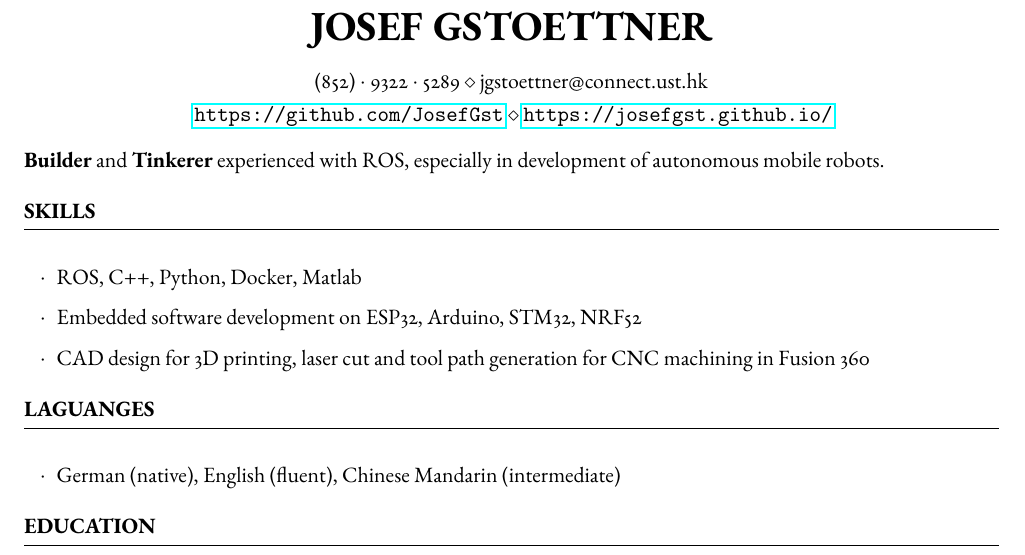
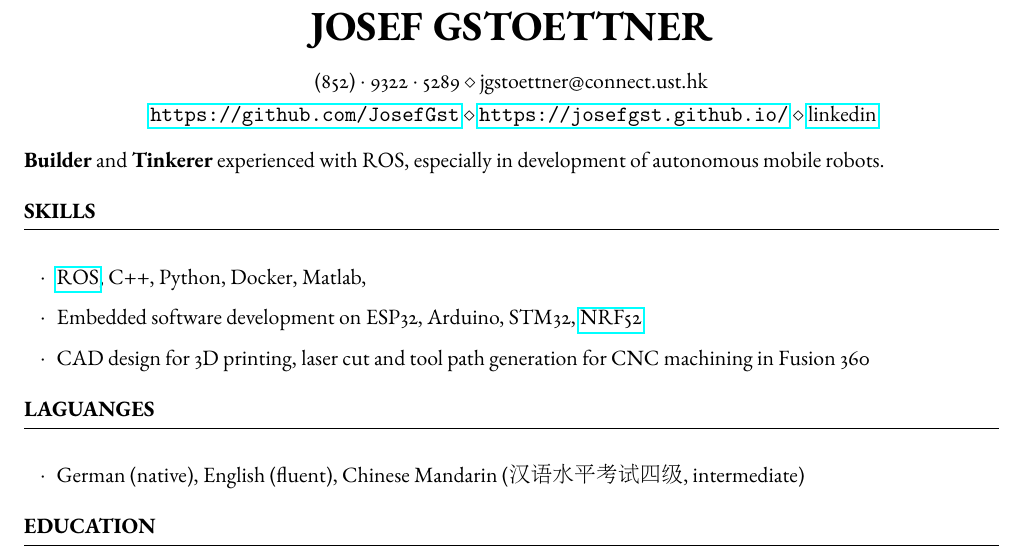
Before and after one commit to JosefGst/resume, a LaTeX CV (Resume_Gstoettner_J_2025.tex): part of the page, cut so that both start at the same text. Compiled offline with pdfLaTeX.

Commit message:
add certificates

```diff
--- a/Resume_Gstoettner_J_2025.tex
+++ b/Resume_Gstoettner_J_2025.tex
@@ -28,6 +28,7 @@
 
 \usepackage{ebgaramond} % Use the EB Garamond font
 \usepackage{hyperref} % Required for hyperlinks
+\usepackage{CJKutf8} % Required for Chinese characters
 
 %------------------------------------------------
 
@@ -42,7 +43,7 @@
 
 \address{(852)~$\cdot$~9322~$\cdot$~5289 \\ jgstoettner@connect.ust.hk} % Contact information
 
-\address{ \url{https://github.com/JosefGst} \\ \url{https://josefgst.github.io/}} % GitHub profile (optional)
+\address{ \url{https://github.com/JosefGst} \\ \url{https://josefgst.github.io/} \\ \href{https://www.linkedin.com/in/josef-gstoettner-437630172/}{linkedin}} % GitHub profile (optional)
 
 %----------------------------------------------------------------------------------------
 
@@ -57,8 +58,8 @@
 
 \begin{rSection}{Skills}
 
-	\item ROS, C++, Python, Docker, Matlab
-	\item Embedded software development on ESP32, Arduino, STM32, NRF52
+	\item \href{https://app.theconstruct.ai/accomplishments/verify/RIA182E9436ADA8/}{ROS}, C++, Python, Docker, Matlab,
+	\item Embedded software development on ESP32, Arduino, STM32, \href{https://academy.nordicsemi.com/check-certificate/7019A8671032D29-7019A866ADFAECE-11EFA0106DBF60_35/}{NRF52}
 	\item CAD design for 3D printing, laser cut and tool path generation for CNC machining in Fusion 360
 
 \end{rSection}
@@ -69,8 +70,9 @@
 %----------------------------------------------------------------------------------------
 
 \begin{rSection}{Laguanges}
-	\item German (native), English (fluent), Chinese Mandarin (intermediate)
-
+	\begin{CJK*}{UTF8}{gbsn}
+	\item German (native), English (fluent), Chinese Mandarin (汉语水平考试四级, intermediate)
+	\end{CJK*}
 \end{rSection}
 
 
```
Also changed, not shown: Resume_Gstoettner_J_2025.pdf, 5 other files.
